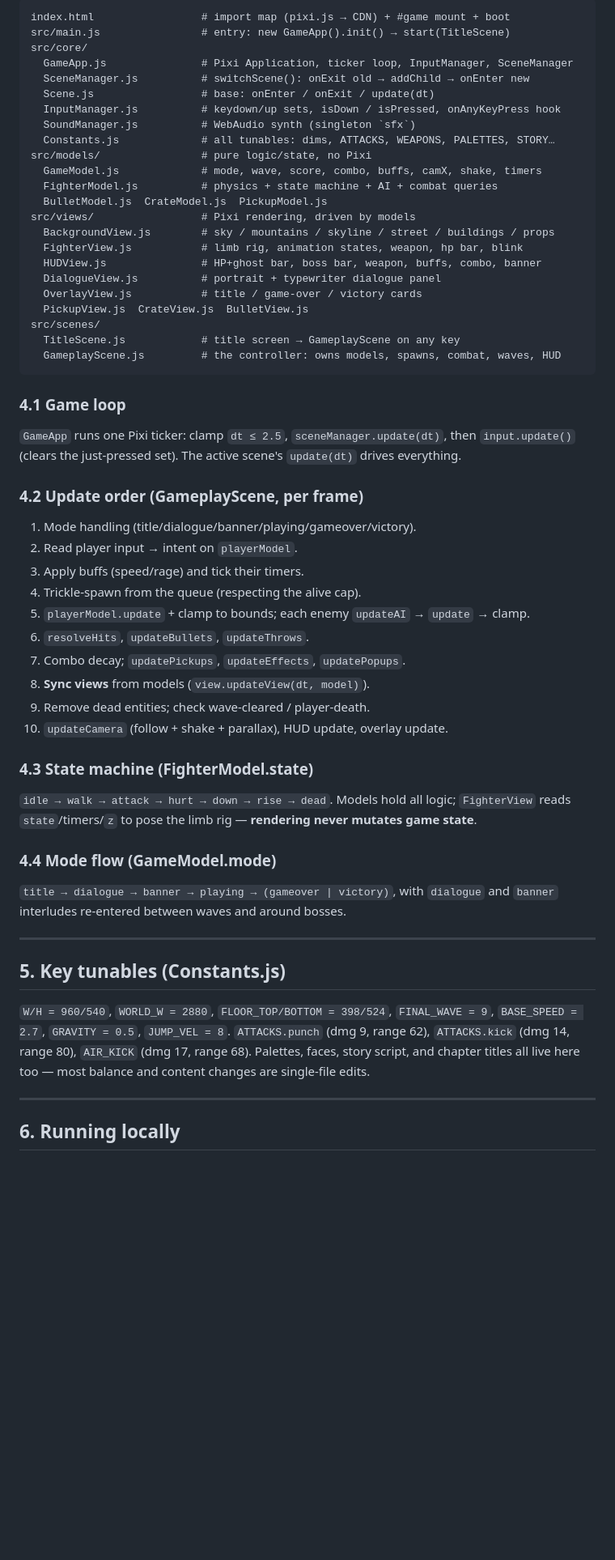
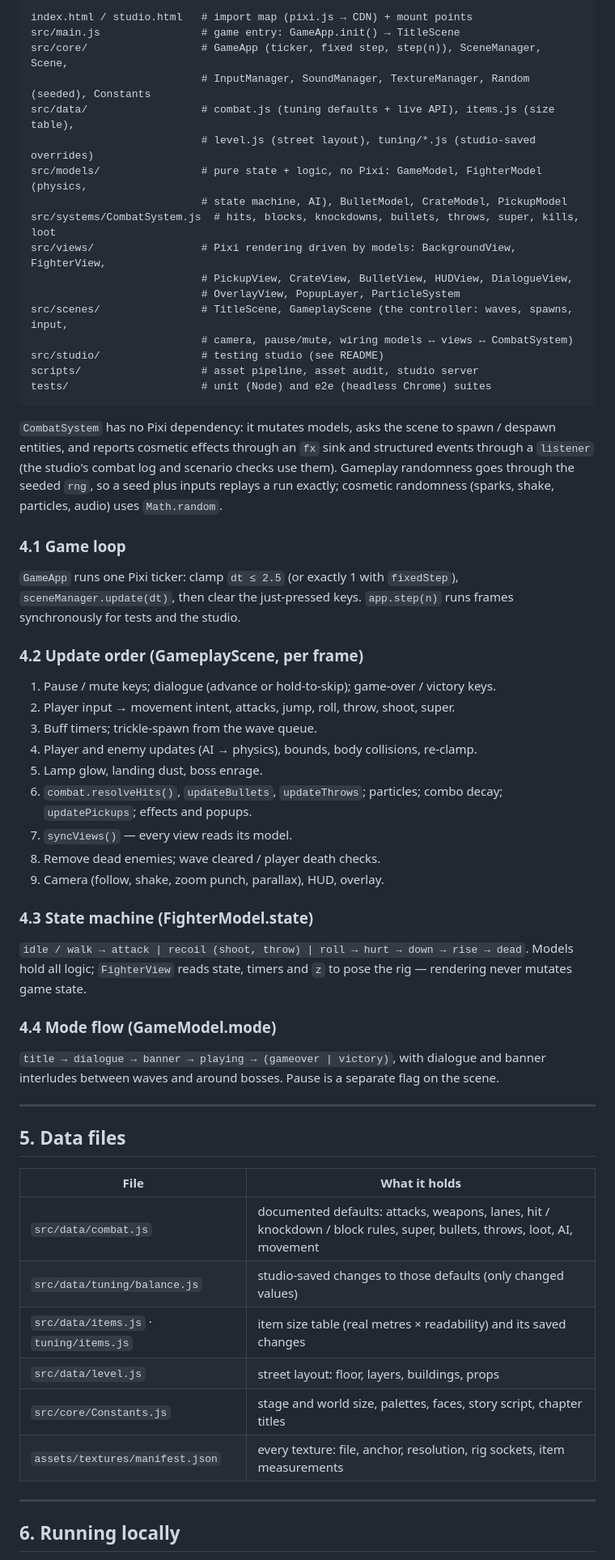
Before and after one commit to Noro97/yerevan-hood, a Markdown page: DOCUMENTATION.md, the part around one of its changes. Shown at 81% size. GitHub-like rendering; blank space fills up the shorter version.

````diff
--- a/DOCUMENTATION.md
+++ b/DOCUMENTATION.md
@@ -168,64 +179,68 @@ key press.
 
 ```
-index.html                 # import map (pixi.js → CDN) + #game mount + boot
-src/main.js                # entry: new GameApp().init() → start(TitleScene)
-src/core/
-  GameApp.js               # Pixi Application, ticker loop, InputManager, SceneManager
-  SceneManager.js          # switchScene(): onExit old → addChild → onEnter new
-  Scene.js                 # base: onEnter / onExit / update(dt)
-  InputManager.js          # keydown/up sets, isDown / isPressed, onAnyKeyPress hook
-  SoundManager.js          # WebAudio synth (singleton `sfx`)
-  Constants.js             # all tunables: dims, ATTACKS, WEAPONS, PALETTES, STORY…
-src/models/                # pure logic/state, no Pixi
-  GameModel.js             # mode, wave, score, combo, buffs, camX, shake, timers
-  FighterModel.js          # physics + state machine + AI + combat queries
-  BulletModel.js  CrateModel.js  PickupModel.js
-src/views/                 # Pixi rendering, driven by models
-  BackgroundView.js        # sky / mountains / skyline / street / buildings / props
-  FighterView.js           # limb rig, animation states, weapon, hp bar, blink
-  HUDView.js               # HP+ghost bar, boss bar, weapon, buffs, combo, banner
-  DialogueView.js          # portrait + typewriter dialogue panel
-  OverlayView.js           # title / game-over / victory cards
-  PickupView.js  CrateView.js  BulletView.js
-src/scenes/
-  TitleScene.js            # title screen → GameplayScene on any key
-  GameplayScene.js         # the controller: owns models, spawns, combat, waves, HUD
+index.html / studio.html   # import map (pixi.js → CDN) + mount points
+src/main.js                # game entry: GameApp.init() → TitleScene
+src/core/                  # GameApp (ticker, fixed step, step(n)), SceneManager, Scene,
+                           # InputManager, SoundManager, TextureManager, Random (seeded), Constants
+src/data/                  # combat.js (tuning defaults + live API), items.js (size table),
+                           # level.js (street layout), tuning/*.js (studio-saved overrides)
+src/models/                # pure state + logic, no Pixi: GameModel, FighterModel (physics,
+                           # state machine, AI), BulletModel, CrateModel, PickupModel
+src/systems/CombatSystem.js  # hits, blocks, knockdowns, bullets, throws, super, kills, loot
+src/views/                 # Pixi rendering driven by models: BackgroundView, FighterView,
+                           # PickupView, CrateView, BulletView, HUDView, DialogueView,
+                           # OverlayView, PopupLayer, ParticleSystem
+src/scenes/                # TitleScene, GameplayScene (the controller: waves, spawns, input,
+                           # camera, pause/mute, wiring models ↔ views ↔ CombatSystem)
+src/studio/                # testing studio (see README)
+scripts/                   # asset pipeline, asset audit, studio server
+tests/                     # unit (Node) and e2e (headless Chrome) suites
 ```
 
+`CombatSystem` has no Pixi dependency: it mutates models, asks the scene to spawn /
+despawn entities, and reports cosmetic effects through an `fx` sink and structured
+events through a `listener` (the studio's combat log and scenario checks use them).
+Gameplay randomness goes through the seeded `rng`, so a seed plus inputs replays a run
+exactly; cosmetic randomness (sparks, shake, particles, audio) uses `Math.random`.
+
 ### 4.1 Game loop
-`GameApp` runs one Pixi ticker: clamp `dt ≤ 2.5`, `sceneManager.update(dt)`, then
-`input.update()` (clears the just-pressed set). The active scene's `update(dt)` drives
-everything.
+`GameApp` runs one Pixi ticker: clamp `dt ≤ 2.5` (or exactly 1 with `fixedStep`),
+`sceneManager.update(dt)`, then clear the just-pressed keys. `app.step(n)` runs frames
+synchronously for tests and the studio.
 
 ### 4.2 Update order (GameplayScene, per frame)
-1. Mode handling (title/dialogue/banner/playing/gameover/victory).
-2. Read player input → intent on `playerModel`.
-3. Apply buffs (speed/rage) and tick their timers.
-4. Trickle-spawn from the queue (respecting the alive cap).
-5. `playerModel.update` + clamp to bounds; each enemy `updateAI` → `update` → clamp.
-6. `resolveHits`, `updateBullets`, `updateThrows`.
-7. Combo decay; `updatePickups`, `updateEffects`, `updatePopups`.
-8. **Sync views** from models (`view.updateView(dt, model)`).
-9. Remove dead entities; check wave-cleared / player-death.
-10. `updateCamera` (follow + shake + parallax), HUD update, overlay update.
+1. Pause / mute keys; dialogue (advance or hold-to-skip); game-over / victory keys.
+2. Player input → movement intent, attacks, jump, roll, throw, shoot, super.
+3. Buff timers; trickle-spawn from the wave queue.
+4. Player and enemy updates (AI → physics), bounds, body collisions, re-clamp.
+5. Lamp glow, landing dust, boss enrage.
+6. `combat.resolveHits()`, `updateBullets`, `updateThrows`; particles; combo decay;
+   `updatePickups`; effects and popups.
+7. `syncViews()` — every view reads its model.
+8. Remove dead enemies; wave cleared / player death checks.
+9. Camera (follow, shake, zoom punch, parallax), HUD, overlay.
 
 ### 4.3 State machine (FighterModel.state)
-`idle → walk → attack → hurt → down → rise → dead`. Models hold all logic;
-`FighterView` reads `state`/timers/`z` to pose the limb rig — **rendering never
-mutates game state**.
+`idle / walk → attack | recoil (shoot, throw) | roll → hurt → down → rise → dead`.
+Models hold all logic; `FighterView` reads state, timers and `z` to pose the rig —
+rendering never mutates game state.
 
 ### 4.4 Mode flow (GameModel.mode)
-`title → dialogue → banner → playing → (gameover | victory)`, with `dialogue` and
-`banner` interludes re-entered between waves and around bosses.
+`title → dialogue → banner → playing → (gameover | victory)`, with dialogue and banner
+interludes between waves and around bosses. Pause is a separate flag on the scene.
 
 ---
 
-## 5. Key tunables (Constants.js)
-`W/H = 960/540`, `WORLD_W = 2880`, `FLOOR_TOP/BOTTOM = 398/524`, `FINAL_WAVE = 9`,
-`BASE_SPEED = 2.7`, `GRAVITY = 0.5`, `JUMP_VEL = 8`.
-`ATTACKS.punch` (dmg 9, range 62), `ATTACKS.kick` (dmg 14, range 80),
-`AIR_KICK` (dmg 17, range 68). Palettes, faces, story script, and chapter titles all
-live here too — most balance and content changes are single-file edits.
+## 5. Data files
+
+| File | What it holds |
+|---|---|
+| `src/data/combat.js` | documented defaults: attacks, weapons, lanes, hit / knockdown / block rules, super, bullets, throws, loot, AI, movement |
+| `src/data/tuning/balance.js` | studio-saved changes to those defaults (only changed values) |
+| `src/data/items.js` · `tuning/items.js` | item size table (real metres × readability) and its saved changes |
+| `src/data/level.js` | street layout: floor, layers, buildings, props |
+| `src/core/Constants.js` | stage and world size, palettes, faces, story script, chapter titles |
+| `assets/textures/manifest.json` | every texture: file, anchor, resolution, rig sockets, item measurements |
 
 ---
 
````
Also changed, not shown: other parts of DOCUMENTATION.md (+108 -94 lines), README.md (+9 -6 lines).
